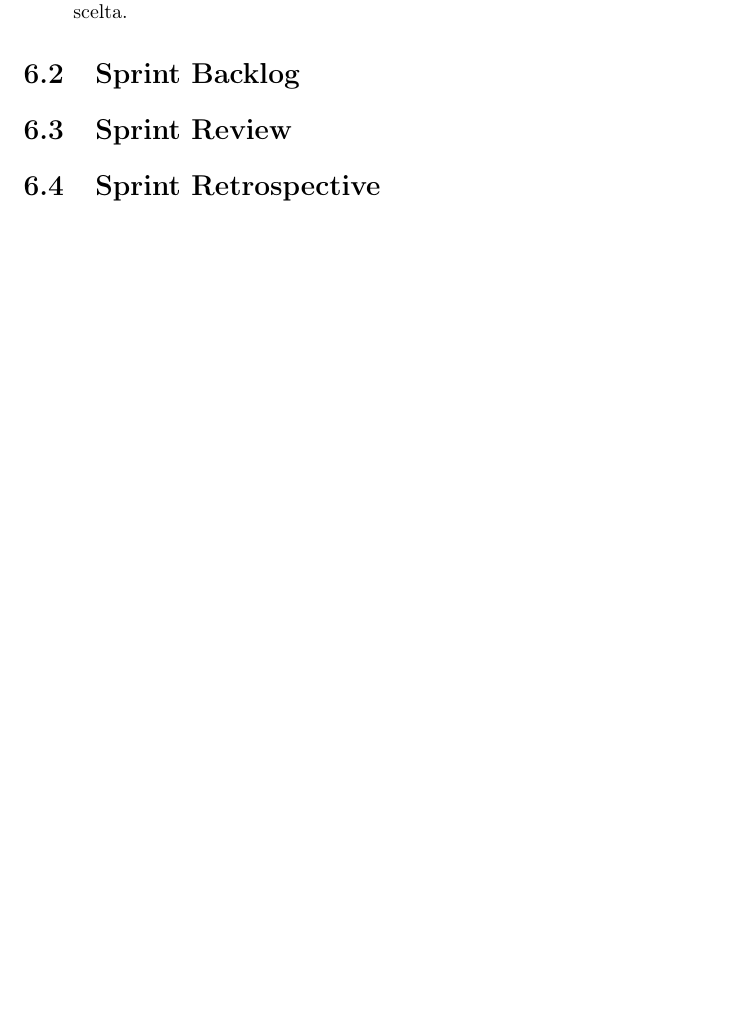
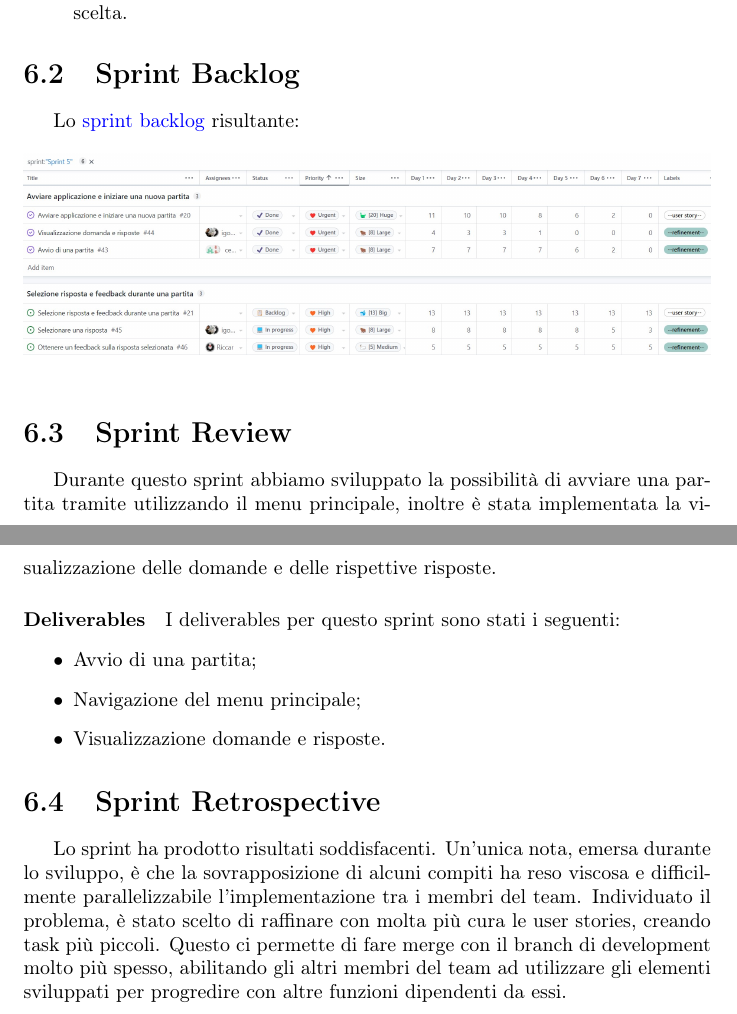
Before and after one commit to ISIQuiz/ISIQuiz-Report, a LaTeX document (process.tex, which reads process/Sprint5/2-Sprint-Backlog.tex, process/Sprint5/3-Sprint-Review.tex, process/Sprint5/4-Sprint-Retrospective.tex): part of page 12 of 15 before the commit and two parts of pages 13 and 14 of 18 after it, the two joined at a grey line, cut so that both start at the same text, the shorter picture padded with empty space. Compiled offline with pdfLaTeX.

Commit message:
Sprint 5 review, Sprint 6 Goal

```diff
--- a/process/Sprint5/2-Sprint-Backlog.tex
+++ b/process/Sprint5/2-Sprint-Backlog.tex
@@ -0,0 +1,9 @@
+%descrizione del refinement e immagine sprint backlog
+
+Lo \href{https://github.com/orgs/ISIQuiz/projects/3/}{sprint backlog} risultante:
+
+\begin{figure}[H]
+    \centering
+    \includegraphics[width=\textwidth]{process/Img/Sprint5BL.jpg}
+    \label{fig:Sprint5BL}
+\end{figure}
--- a/process/Sprint5/3-Sprint-Review.tex
+++ b/process/Sprint5/3-Sprint-Review.tex
@@ -0,0 +1,9 @@
+%only this part is present also in the main report.
+Durante questo sprint abbiamo sviluppato la possibilità di avviare una partita tramite utilizzando il menu principale, inoltre è stata implementata la visualizzazione delle domande e delle rispettive risposte.
+\paragraph{Deliverables}
+I deliverables per questo sprint sono stati i seguenti:
+\begin{itemize}
+    \item Avvio di una partita;
+    \item Navigazione del menu principale;
+    \item Visualizzazione domande e risposte.
+\end{itemize}
--- a/process/Sprint5/4-Sprint-Retrospective.tex
+++ b/process/Sprint5/4-Sprint-Retrospective.tex
@@ -0,0 +1 @@
+Lo sprint ha prodotto risultati soddisfacenti. Un'unica nota, emersa durante lo sviluppo, è che la sovrapposizione di alcuni compiti ha reso viscosa e difficilmente parallelizzabile l'implementazione tra i membri del team. Individuato il problema, è stato scelto di raffinare con molta più cura le user stories, creando task più piccoli. Questo ci permette di fare merge con il branch di development molto più spesso, abilitando gli altri membri del team ad utilizzare gli elementi sviluppati per progredire con altre funzioni dipendenti da essi.
```
Also changed, not shown: process.tex (+10 -0 lines), process/Meetings.tex (+5 -0 lines), process/Sprint6/1-Sprint-Goal.tex (added, +7 -0 lines), Tex/Retrospettiva.tex (line endings or trailing spaces), process/Img/Sprint5BL.jpg (added), process/Sprint6/2-Sprint-Backlog.tex (added), process/Sprint6/3-Sprint-Review.tex (added), process/Sprint6/4-Sprint-Retrospective.tex (added).
